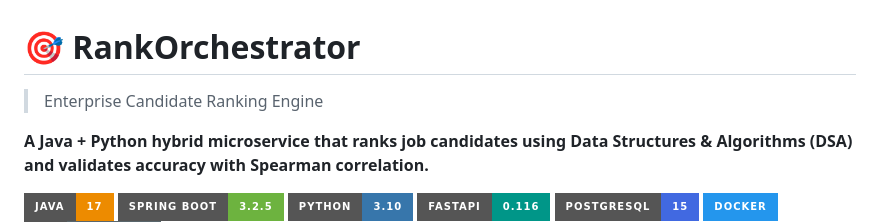
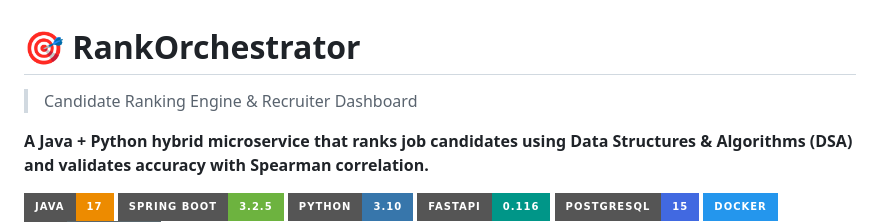
Before and after one commit to jyothi-mandava22/rank-orchestrator, a Markdown page: README.md, the part around the change. Drawn GitHub-style; badges without logos.

Commit message:
Revise README title and description
Updated project description and title in README.

```diff
--- a/README.md
+++ b/README.md
@@ -1,6 +1,6 @@
 # 🎯 RankOrchestrator
 
-> Enterprise Candidate Ranking Engine
+> Candidate Ranking Engine & Recruiter Dashboard
 
 **A Java + Python hybrid microservice that ranks job candidates using Data Structures & Algorithms (DSA) and validates accuracy with Spearman correlation.**
 
```
